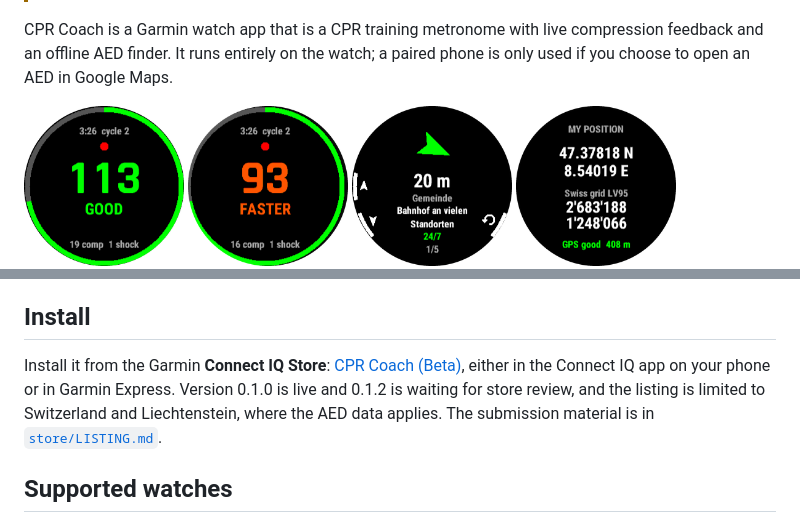
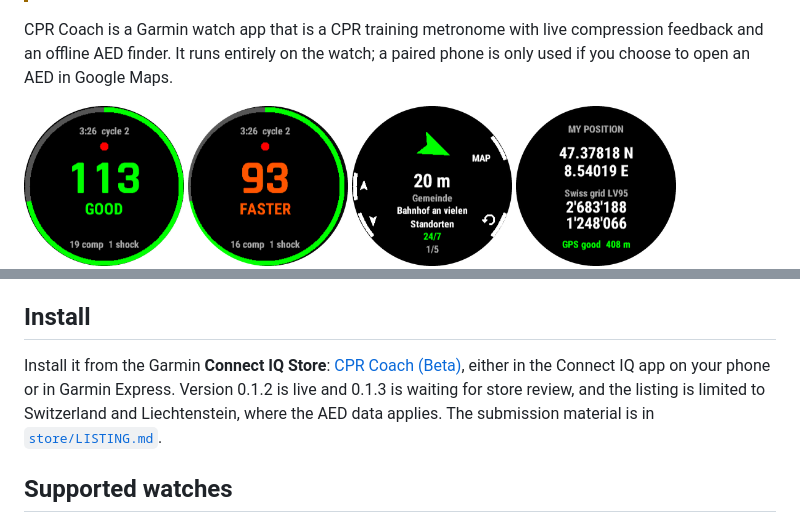
Before and after one commit to michelkluger/cpr-coach, a Markdown page: README.md, 2 parts joined by grey strips. GitHub-like rendering; pictures changed too: store/screenshots/6-aed.png.

Commit message:
Submit 0.1.3 to the Connect IQ Store
New AED screenshot with the MAP hint; 0.1.2 is live since 2026-10-27.

Co-Authored-By: Claude Opus 5.5 <noreply@anthropic.com>

```diff
--- a/README.md
+++ b/README.md
@@ -25,7 +25,7 @@ The disclaimer appears on first launch and is always available under **Options
 
 ## Install
 
-Install it from the Garmin **Connect IQ Store**: [CPR Coach (Beta)](https://apps.garmin.com/apps/4e356a5f-9855-4a5b-ba91-777629dffcbf), either in the Connect IQ app on your phone or in Garmin Express. Version 0.1.0 is live and 0.1.2 is waiting for store review, and the listing is limited to Switzerland and Liechtenstein, where the AED data applies. The submission material is in [`store/LISTING.md`](store/LISTING.md).
+Install it from the Garmin **Connect IQ Store**: [CPR Coach (Beta)](https://apps.garmin.com/apps/4e356a5f-9855-4a5b-ba91-777629dffcbf), either in the Connect IQ app on your phone or in Garmin Express. Version 0.1.2 is live and 0.1.3 is waiting for store review, and the listing is limited to Switzerland and Liechtenstein, where the AED data applies. The submission material is in [`store/LISTING.md`](store/LISTING.md).
 
 ## Supported watches
 
```
Also changed, not shown: store/LISTING.md (+2 -2 lines), 1 other file.
